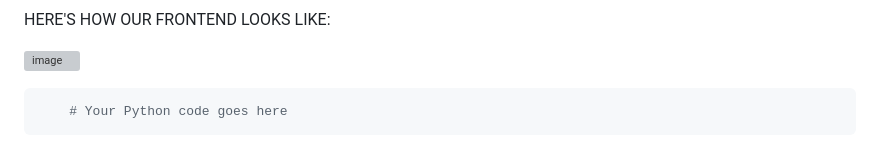
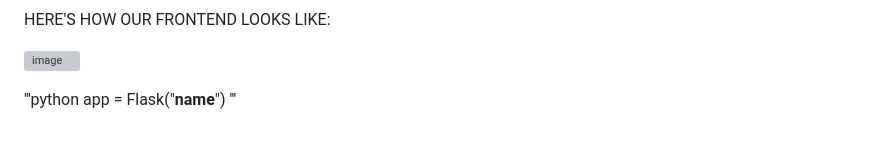
Before and after one commit to Akshaj1017/Customer-Churn-Analysis, a Markdown page: README.md, the part around the change. Drawn GitHub-style; grey boxes are pictures that could not be loaded.

````diff
--- a/README.md
+++ b/README.md
@@ -67,6 +67,7 @@ HERE'S HOW OUR FRONTEND LOOKS LIKE:
 
 ![image](https://user-images.githubusercontent.com/92584055/225853617-6b74afa1-a2a2-4190-93d4-d404e01c7950.png)
 
-```python
-    # Your Python code goes here
-```
+
+'''python
+app = Flask("__name__")
+'''
````
